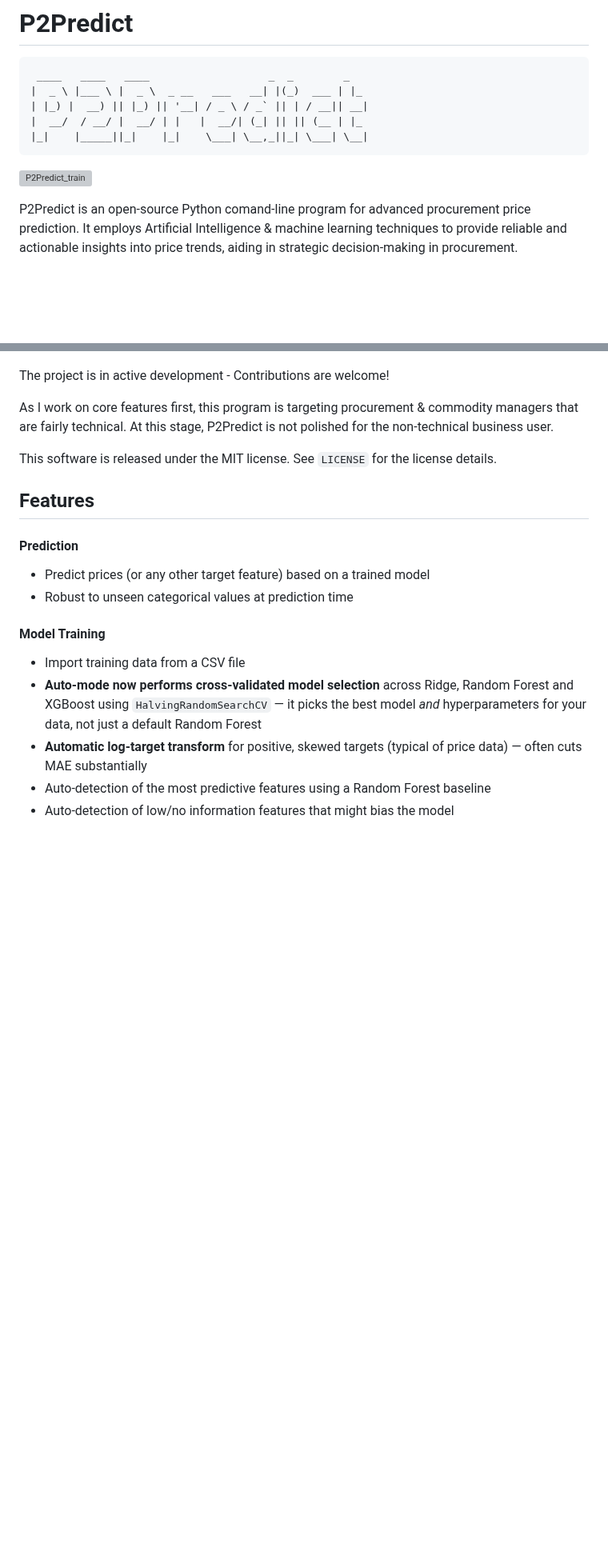
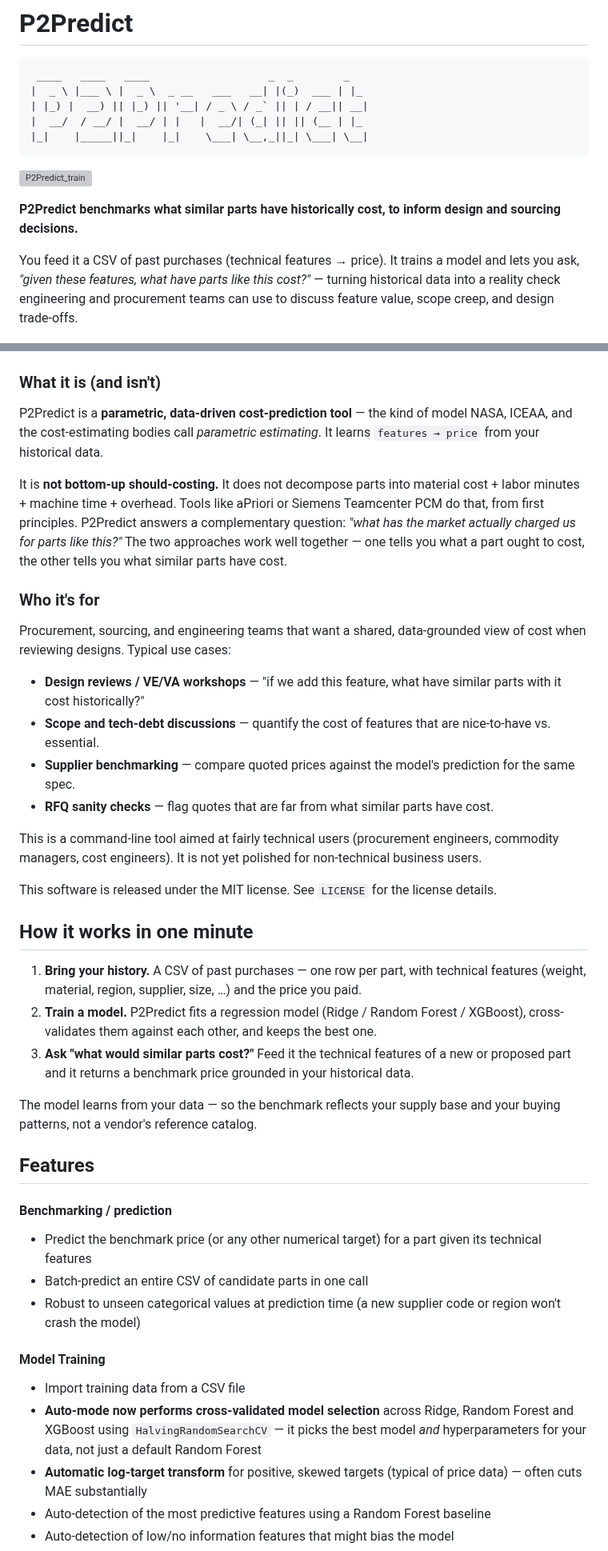
Before and after one commit to ahmed-khalil-hafsi/P2Predict, a Markdown page: README.md, 2 parts joined by grey strips. Shown at 80% size. Drawn GitHub-style; blank space fills up the shorter version; grey boxes are pictures that could not be loaded.

Commit message:
README: reposition as parametric price benchmarking, not should-costing
Lead the README with what the tool actually does — benchmark what
similar parts have historically cost, to inform design and sourcing
decisions — and explicitly distinguish it from bottom-up should-cost
tools (aPriori, Siemens Teamcenter PCM). Use the cost-estimating
vocabulary (parametric estimating, NASA/ICEAA) so sophisticated
procurement readers see the tool framed honestly.

Adds a "Who it's for" section with concrete use cases (VE/VA design
reviews, scope/tech-debt discussions, supplier benchmarking, RFQ
sanity checks), a three-step "How it works in one minute" walkthrough,
and renames the prediction feature group to "Benchmarking / prediction"
for consistency. Also fixes a stale dummy/example.csv path reference.

Co-Authored-By: Claude Opus 4.7 <noreply@anthropic.com>

```diff
--- a/README.md
+++ b/README.md
@@ -8,21 +8,45 @@
 
 [![P2Predict_train](https://github.com/ahmed-khalil-hafsi/P2Predict/actions/workflows/p2predict_train.yml/badge.svg)](https://github.com/ahmed-khalil-hafsi/P2Predict/actions/workflows/p2predict_train.yml)
 
-P2Predict is an open-source Python comand-line program for advanced procurement price prediction. It employs Artificial Intelligence & machine learning techniques to provide reliable and actionable insights into price trends, aiding in strategic decision-making in procurement.
+**P2Predict benchmarks what similar parts have historically cost, to inform design and sourcing decisions.**
+
+You feed it a CSV of past purchases (technical features → price). It trains a model and lets you ask, *"given these features, what have parts like this cost?"* — turning historical data into a reality check engineering and procurement teams can use to discuss feature value, scope creep, and design trade-offs.
 
 ![User Experience Expert Mode](./documentation/p2predict_train.gif)
 
-The project is in active development - Contributions are welcome!
+### What it is (and isn't)
 
-As I work on core features first, this program is targeting procurement & commodity managers that are fairly technical. At this stage, P2Predict is not polished for the non-technical business user.
+P2Predict is a **parametric, data-driven cost-prediction tool** — the kind of model NASA, ICEAA, and the cost-estimating bodies call *parametric estimating*. It learns `features → price` from your historical data.
+
+It is **not bottom-up should-costing.** It does not decompose parts into material cost + labor minutes + machine time + overhead. Tools like aPriori or Siemens Teamcenter PCM do that, from first principles. P2Predict answers a complementary question: *"what has the market actually charged us for parts like this?"* The two approaches work well together — one tells you what a part ought to cost, the other tells you what similar parts have cost.
+
+### Who it's for
+
+Procurement, sourcing, and engineering teams that want a shared, data-grounded view of cost when reviewing designs. Typical use cases:
+
+- **Design reviews / VE/VA workshops** — "if we add this feature, what have similar parts with it cost historically?"
+- **Scope and tech-debt discussions** — quantify the cost of features that are nice-to-have vs. essential.
+- **Supplier benchmarking** — compare quoted prices against the model's prediction for the same spec.
+- **RFQ sanity checks** — flag quotes that are far from what similar parts have cost.
+
+This is a command-line tool aimed at fairly technical users (procurement engineers, commodity managers, cost engineers). It is not yet polished for non-technical business users.
 
 This software is released under the MIT license. See `LICENSE` for the license details.
 
+## How it works in one minute
+
+1. **Bring your history.** A CSV of past purchases — one row per part, with technical features (weight, material, region, supplier, size, …) and the price you paid.
+2. **Train a model.** P2Predict fits a regression model (Ridge / Random Forest / XGBoost), cross-validates them against each other, and keeps the best one.
+3. **Ask "what would similar parts cost?"** Feed it the technical features of a new or proposed part and it returns a benchmark price grounded in your historical data.
+
+The model learns from your data — so the benchmark reflects your supply base and your buying patterns, not a vendor's reference catalog.
+
 ## Features
 
-#### Prediction
-- Predict prices (or any other target feature) based on a trained model
-- Robust to unseen categorical values at prediction time
+#### Benchmarking / prediction
+- Predict the benchmark price (or any other numerical target) for a part given its technical features
+- Batch-predict an entire CSV of candidate parts in one call
+- Robust to unseen categorical values at prediction time (a new supplier code or region won't crash the model)
 
 #### Model Training
 - Import training data from a CSV file
```
Also changed, not shown: other parts of README.md (+1 -1 lines).
